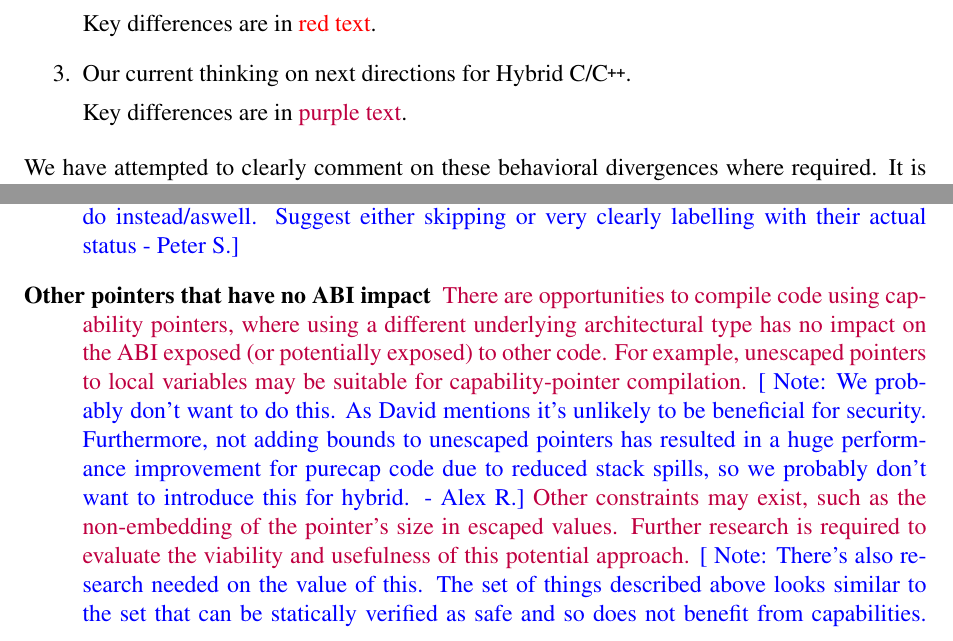
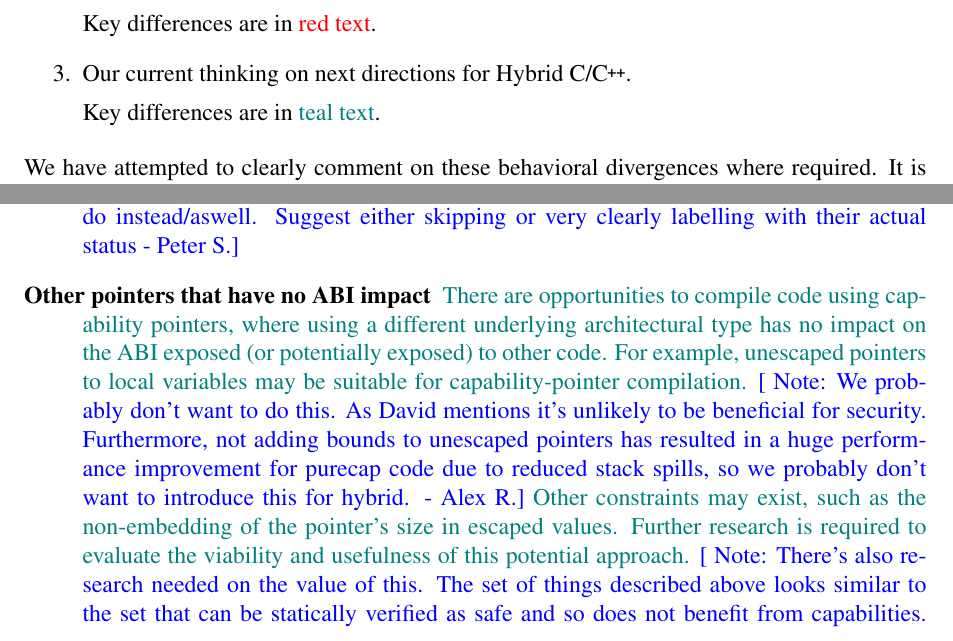
Before and after one commit to CTSRD-CHERI/cheri-hybrid-c-guide, a LaTeX paper (cheri-hybrid-c-guide.tex): two parts of pages 5 and 9 of 19, joined at a grey line, cut so that both start at the same text. Compiled offline with pdfLaTeX.

Commit message:
Prefer teal to purple for future directions, since the colour distinction is a bit more clear.

```diff
--- a/cheri-hybrid-c-guide.tex
+++ b/cheri-hybrid-c-guide.tex
@@ -105,7 +105,7 @@
 
 \newcommand{\SIGPROT}{{\ccode{SIGPROT}}\xspace}
 
-\newcommand{\futurevariant}[1]{{\color{purple} #1}}
+\newcommand{\futurevariant}[1]{{\color{teal} #1}}
 \newcommand{\morellovariant}[1]{{\color{red} #1}}
 
 \newcommand{\note}[2]{{\color{blue}[ Note: #1 - #2]}}
@@ -306,7 +306,7 @@ This document currently describes three variants of \hybridCOrCpp{}:
 
 \item Our current thinking on next directions for \hybridCOrCpp{}.
 
-  Key differences are in \futurevariant{purple text}.
+  Key differences are in \futurevariant{teal text}.
 \end{enumerate}
 
 \noindent
```
